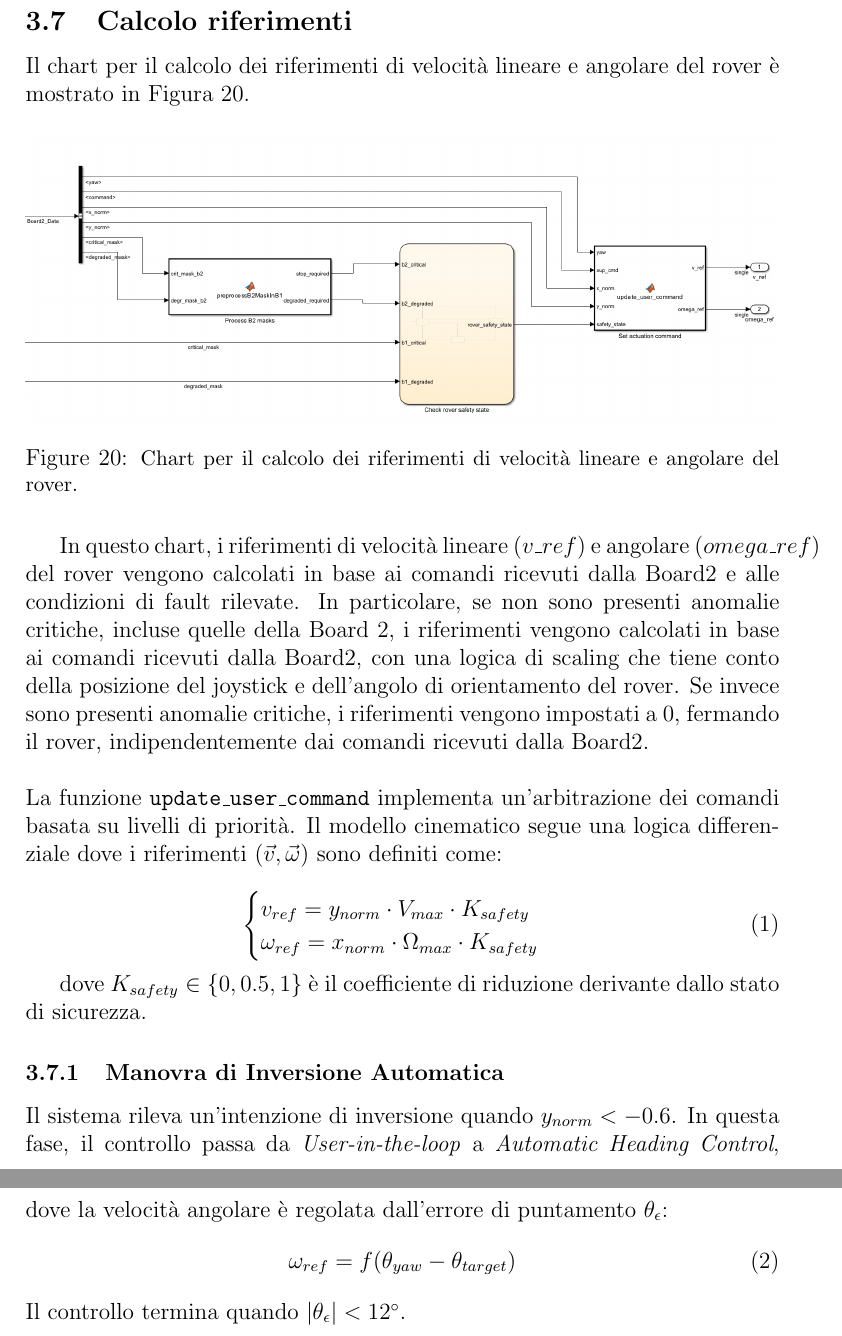
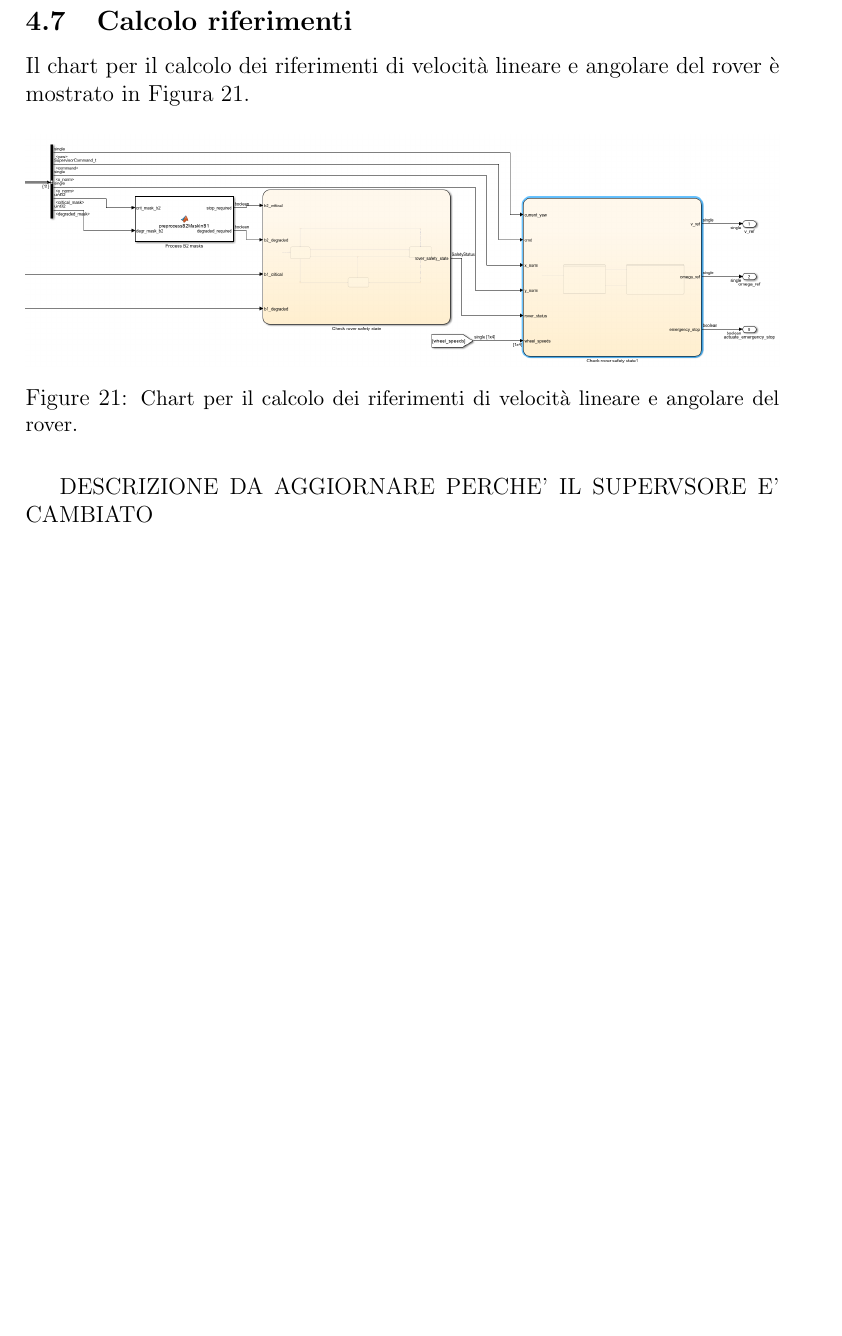
Before and after one commit to ColMike1/Rover_gruppo3, a LaTeX document (Relazione_su_Supervisori/BozzaSup2_Sonsars.tex): two parts of pages 21 and 22 of 22 before the commit and part of page 22 of 22 after it, the two joined at a grey line, cut so that both start at the same text, the shorter picture padded with empty space. Compiled offline with pdfLaTeX.

Commit message:
Aggiornamenti: descrivere parte su calcolo riferimenti board1

```diff
--- a/Relazione_su_Supervisori/BozzaSup2_Sonsars.tex
+++ b/Relazione_su_Supervisori/BozzaSup2_Sonsars.tex
@@ -592,28 +613,9 @@ Il chart per il calcolo dei riferimenti di velocità lineare e angolare del rove
     \caption{\small Chart per il calcolo dei riferimenti di velocità lineare e angolare del rover.}
     \label{fig:calcolo_riferimenti}
 \end{figure}
-In questo chart, i riferimenti di velocità lineare ($v\_ref$) e angolare ($omega\_ref$) del rover vengono calcolati in base ai comandi ricevuti dalla Board2 e alle condizioni di fault rilevate.
-In particolare, se non sono presenti anomalie critiche, incluse quelle della Board 2, i riferimenti vengono calcolati in base ai comandi ricevuti dalla Board2, con una logica di scaling che tiene conto della posizione del
-joystick e dell'angolo di orientamento del rover.
-Se invece sono presenti anomalie critiche, i riferimenti vengono impostati a $0$, fermando il rover, indipendentemente dai comandi ricevuti dalla Board2.
-\\\\
-La funzione \texttt{update\_user\_command} implementa un'arbitrazione dei comandi basata su livelli di priorità. Il modello cinematico segue una logica differenziale dove i riferimenti $(\vec{v}, \vec{\omega})$ sono definiti come:
 
-\begin{equation}
-\begin{cases}
-    v_{ref} = y_{norm} \cdot V_{max} \cdot K_{safety} \\
-    \omega_{ref} = x_{norm} \cdot \Omega_{max} \cdot K_{safety}
-\end{cases}
-\end{equation}
 
-dove $K_{safety} \in \{0, 0.5, 1\}$ è il coefficiente di riduzione derivante dallo stato di sicurezza.
-
-\subsubsection{Manovra di Inversione Automatica}
-Il sistema rileva un'intenzione di inversione quando $y_{norm} < -0.6$. In questa fase, il controllo passa da \textit{User-in-the-loop} a \textit{Automatic Heading Control}, dove la velocità angolare è regolata dall'errore di puntamento $\theta_{\epsilon}$:
-\begin{equation}
-\omega_{ref} = f(\theta_{yaw} - \theta_{target})
-\end{equation}
-Il controllo termina quando $|\theta_{\epsilon}| < 12^{\circ}$.
+DESCRIZIONE DA AGGIORNARE PERCHE' IL SUPERVSORE E' CAMBIATO
 
 
 
```
Also changed, not shown: Relazione_su_Supervisori/BozzaSup2_Sonsars.pdf, Relazione_su_Supervisori/images/SupervisoreB1/Gestione_Faults.png, Relazione_su_Supervisori/images/SupervisoreB1/decisione_vel_rot.png, Relazione_su_Supervisori/images/funzionamento_generale/funzGener_B1.png (added), Relazione_su_Supervisori/BozzaSup2_Sonsars.tex (29 more changed lines), 6 other files.
